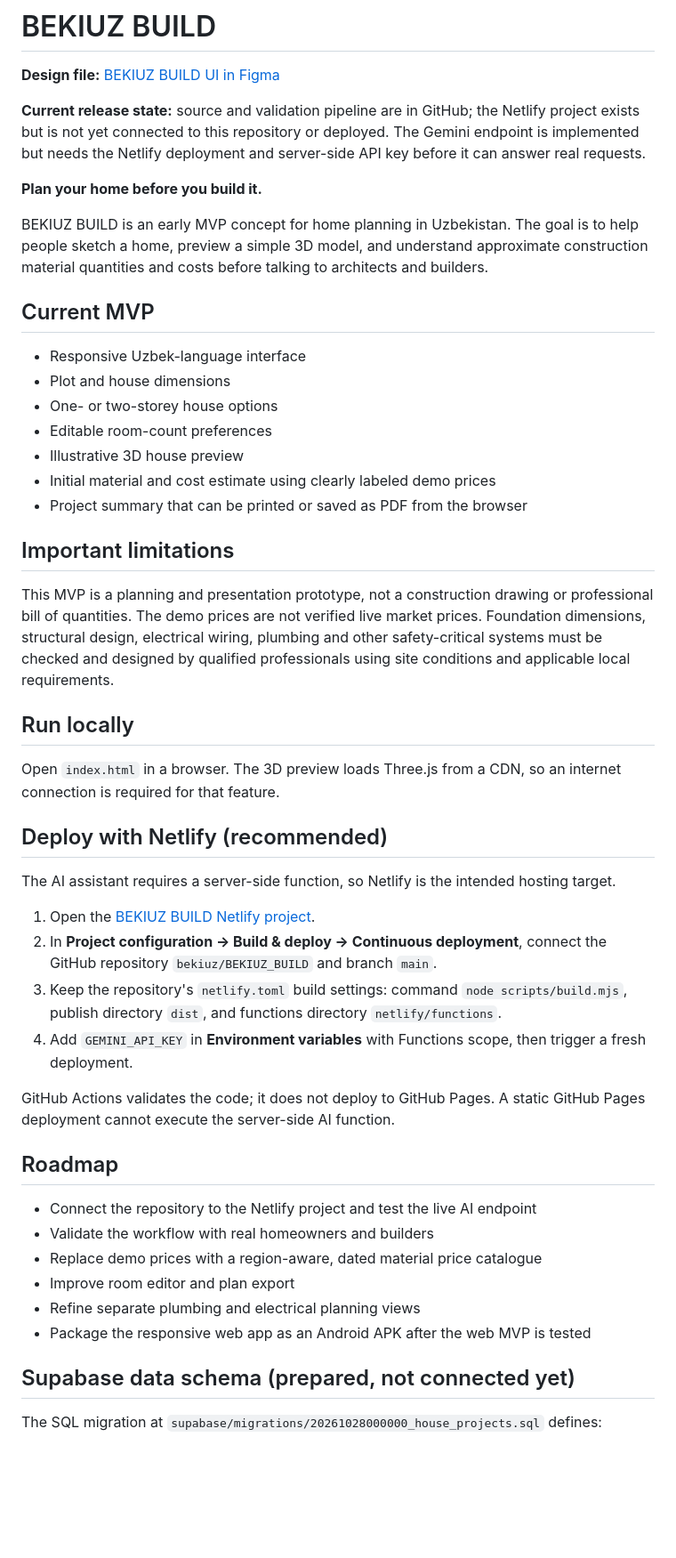
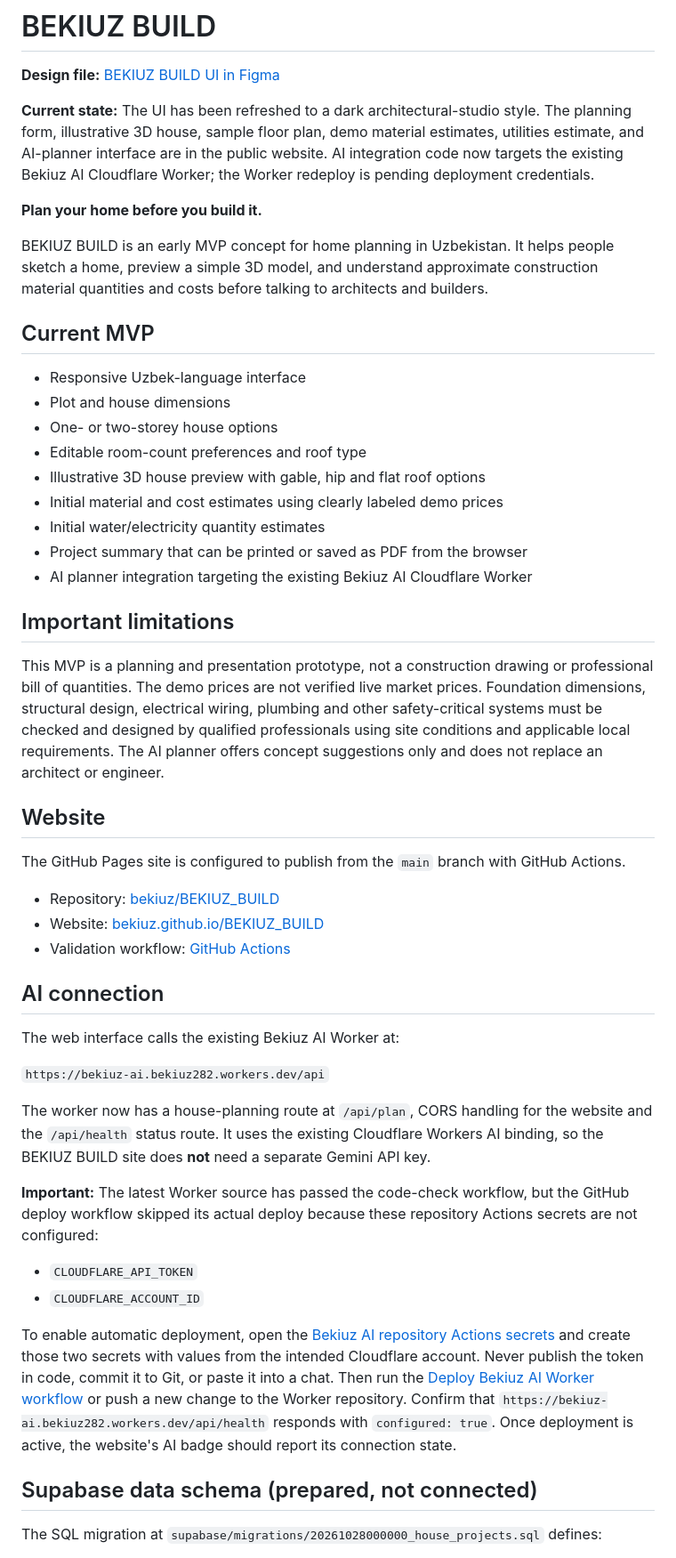
Before and after one commit to bekiuz/BEKIUZ_BUILD, a Markdown page: README.md, the part around one of its changes. Shown at 89% size. Drawn GitHub-style; blank space fills up the shorter version.

Commit message:
Document new UI and Bekiuz AI Worker integration

```diff
--- a/README.md
+++ b/README.md
@@ -2,49 +2,52 @@
 
 **Design file:** [BEKIUZ BUILD UI in Figma](https://www.figma.com/design/0zbg59oMmcbr0Y5vC6wMHu)
 
-**Current release state:** source and validation pipeline are in GitHub; the Netlify project exists but is not yet connected to this repository or deployed. The Gemini endpoint is implemented but needs the Netlify deployment and server-side API key before it can answer real requests.
-
+**Current state:** The UI has been refreshed to a dark architectural-studio style. The planning form, illustrative 3D house, sample floor plan, demo material estimates, utilities estimate, and AI-planner interface are in the public website. AI integration code now targets the existing Bekiuz AI Cloudflare Worker; the Worker redeploy is pending deployment credentials.
 
 **Plan your home before you build it.**
 
-BEKIUZ BUILD is an early MVP concept for home planning in Uzbekistan. The goal is to help people sketch a home, preview a simple 3D model, and understand approximate construction material quantities and costs before talking to architects and builders.
+BEKIUZ BUILD is an early MVP concept for home planning in Uzbekistan. It helps people sketch a home, preview a simple 3D model, and understand approximate construction material quantities and costs before talking to architects and builders.
 
 ## Current MVP
+
 - Responsive Uzbek-language interface
 - Plot and house dimensions
 - One- or two-storey house options
-- Editable room-count preferences
-- Illustrative 3D house preview
-- Initial material and cost estimate using clearly labeled demo prices
+- Editable room-count preferences and roof type
+- Illustrative 3D house preview with gable, hip and flat roof options
+- Initial material and cost estimates using clearly labeled demo prices
+- Initial water/electricity quantity estimates
 - Project summary that can be printed or saved as PDF from the browser
+- AI planner integration targeting the existing Bekiuz AI Cloudflare Worker
 
 ## Important limitations
-This MVP is a planning and presentation prototype, not a construction drawing or professional bill of quantities. The demo prices are not verified live market prices. Foundation dimensions, structural design, electrical wiring, plumbing and other safety-critical systems must be checked and designed by qualified professionals using site conditions and applicable local requirements.
 
-## Run locally
-Open `index.html` in a browser. The 3D preview loads Three.js from a CDN, so an internet connection is required for that feature.
+This MVP is a planning and presentation prototype, not a construction drawing or professional bill of quantities. The demo prices are not verified live market prices. Foundation dimensions, structural design, electrical wiring, plumbing and other safety-critical systems must be checked and designed by qualified professionals using site conditions and applicable local requirements. The AI planner offers concept suggestions only and does not replace an architect or engineer.
 
-## Deploy with Netlify (recommended)
+## Website
 
-The AI assistant requires a server-side function, so Netlify is the intended hosting target.
+The GitHub Pages site is configured to publish from the `main` branch with GitHub Actions.
 
-1. Open the [BEKIUZ BUILD Netlify project](https://app.netlify.com/projects/bekiuz-build).
-2. In **Project configuration → Build & deploy → Continuous deployment**, connect the GitHub repository `bekiuz/BEKIUZ_BUILD` and branch `main`.
-3. Keep the repository's `netlify.toml` build settings: command `node scripts/build.mjs`, publish directory `dist`, and functions directory `netlify/functions`.
-4. Add `GEMINI_API_KEY` in **Environment variables** with Functions scope, then trigger a fresh deployment.
+- Repository: [bekiuz/BEKIUZ_BUILD](https://github.com/bekiuz/BEKIUZ_BUILD)
+- Website: [bekiuz.github.io/BEKIUZ_BUILD](https://bekiuz.github.io/BEKIUZ_BUILD/)
+- Validation workflow: [GitHub Actions](https://github.com/bekiuz/BEKIUZ_BUILD/actions)
 
-GitHub Actions validates the code; it does not deploy to GitHub Pages. A static GitHub Pages deployment cannot execute the server-side AI function.
+## AI connection
 
-## Roadmap
-- Connect the repository to the Netlify project and test the live AI endpoint
-- Validate the workflow with real homeowners and builders
-- Replace demo prices with a region-aware, dated material price catalogue
-- Improve room editor and plan export
-- Refine separate plumbing and electrical planning views
-- Package the responsive web app as an Android APK after the web MVP is tested
+The web interface calls the existing Bekiuz AI Worker at:
 
+`https://bekiuz-ai.bekiuz282.workers.dev/api`
 
-## Supabase data schema (prepared, not connected yet)
+The worker now has a house-planning route at `/api/plan`, CORS handling for the website and the `/api/health` status route. It uses the existing Cloudflare Workers AI binding, so the BEKIUZ BUILD site does **not** need a separate Gemini API key.
+
+**Important:** The latest Worker source has passed the code-check workflow, but the GitHub deploy workflow skipped its actual deploy because these repository Actions secrets are not configured:
+
+- `CLOUDFLARE_API_TOKEN`
+- `CLOUDFLARE_ACCOUNT_ID`
+
+To enable automatic deployment, open the [Bekiuz AI repository Actions secrets](https://github.com/bekiuz/bekiuz-ai/settings/secrets/actions) and create those two secrets with values from the intended Cloudflare account. Never publish the token in code, commit it to Git, or paste it into a chat. Then run the [Deploy Bekiuz AI Worker workflow](https://github.com/bekiuz/bekiuz-ai/actions/workflows/deploy-worker.yml) or push a new change to the Worker repository. Confirm that `https://bekiuz-ai.bekiuz282.workers.dev/api/health` responds with `configured: true`. Once deployment is active, the website's AI badge should report its connection state.
+
+## Supabase data schema (prepared, not connected)
 
 The SQL migration at `supabase/migrations/20261028000000_house_projects.sql` defines:
 - user-owned house projects with row-level security so each signed-in user only sees their own records;
```
Also changed, not shown: other parts of README.md (+13 -11 lines).
